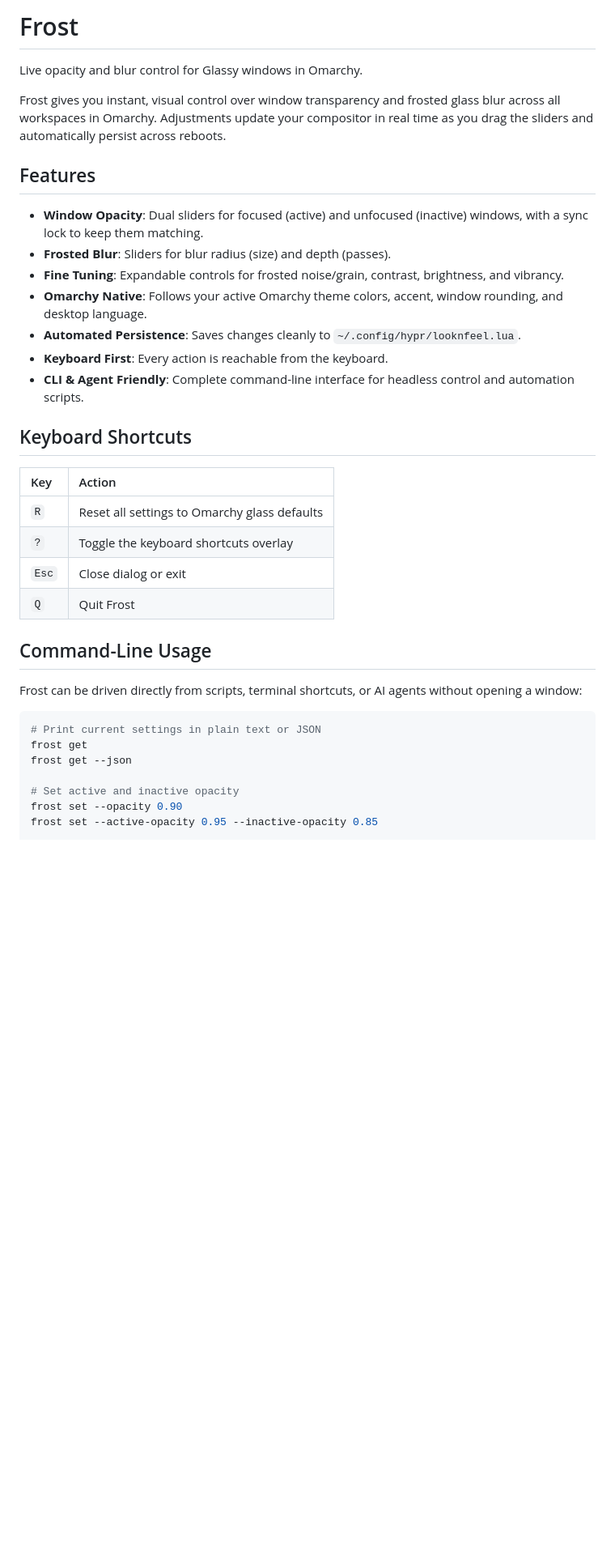
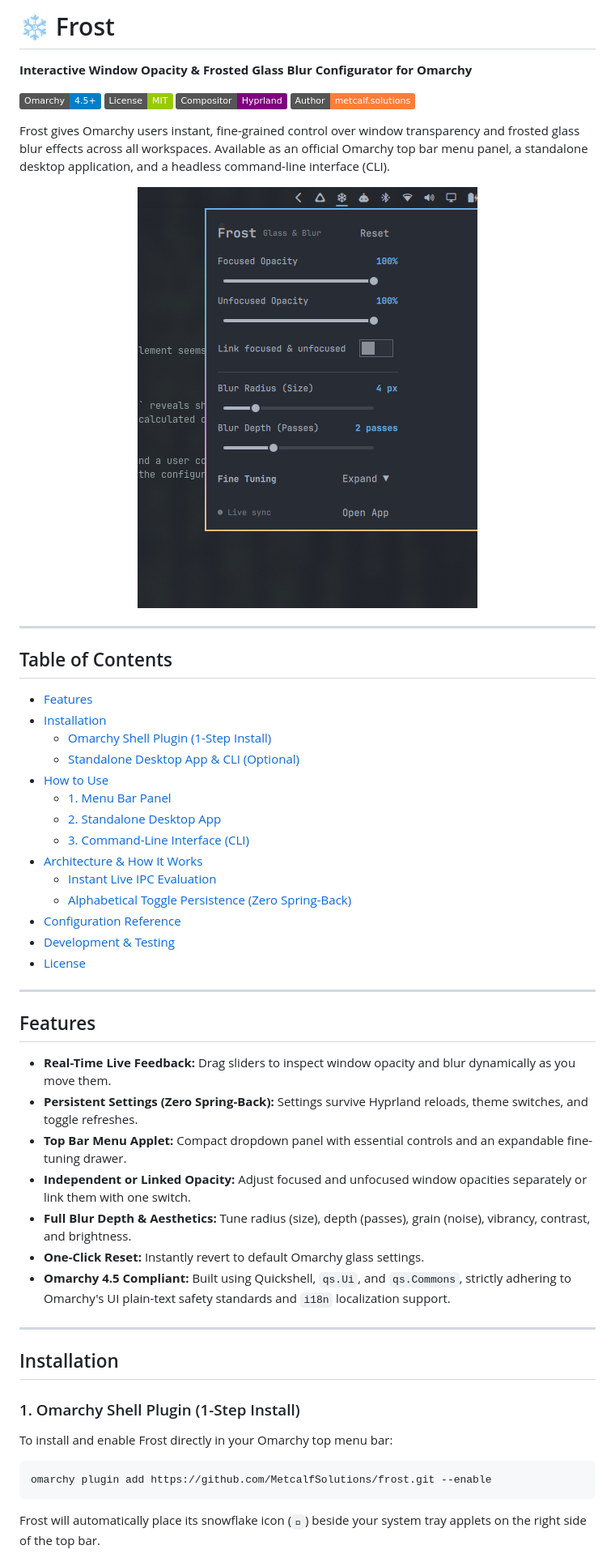
Before and after one commit to MetcalfSolutions/frost, a Markdown page: README.md, the part around one of its changes. Shown at 81% size. GitHub-like rendering; pictures changed too: preview.png (added); badges without logos; blank space fills up the shorter version.

````diff
--- a/README.md
+++ b/README.md
@@ -1,38 +1,60 @@
-# Frost
+# ❄️ Frost
 
-Live opacity and blur control for Glassy windows in Omarchy.
+**Interactive Window Opacity & Frosted Glass Blur Configurator for Omarchy**
 
-Frost gives you instant, visual control over window transparency and frosted glass blur across all workspaces in Omarchy. Adjustments update your compositor in real time as you drag the sliders and automatically persist across reboots.
+[![Omarchy](https://img.shields.io/badge/Omarchy-4.5%2B-blue.svg)](https://omarchy.org)
+[![License: MIT](https://img.shields.io/badge/License-MIT-green.svg)](LICENSE)
+[![Platform](https://img.shields.io/badge/Compositor-Hyprland-purple.svg)](https://hyprland.org)
+[![Author](https://img.shields.io/badge/Author-metcalf.solutions-orange.svg)](https://github.com/MetcalfSolutions)
+
+Frost gives Omarchy users instant, fine-grained control over window transparency and frosted glass blur effects across all workspaces. Available as an official Omarchy top bar menu panel, a standalone desktop application, and a headless command-line interface (CLI).
+
+<p align="center">
+  <img src="preview.png" alt="Frost Menu Bar Panel Preview" width="420" />
+</p>
+
+---
+
+## Table of Contents
+
+- [Features](#features)
+- [Installation](#installation)
+  - [Omarchy Shell Plugin (1-Step Install)](#1-omarchy-shell-plugin-1-step-install)
+  - [Standalone Desktop App & CLI (Optional)](#2-standalone-desktop-app--cli-optional)
+- [How to Use](#how-to-use)
+  - [1. Menu Bar Panel](#1-menu-bar-panel)
+  - [2. Standalone Desktop App](#2-standalone-desktop-app)
+  - [3. Command-Line Interface (CLI)](#3-command-line-interface-cli)
+- [Architecture & How It Works](#architecture--how-it-works)
+  - [Instant Live IPC Evaluation](#instant-live-ipc-evaluation)
+  - [Alphabetical Toggle Persistence (Zero Spring-Back)](#alphabetical-toggle-persistence-zero-spring-back)
+- [Configuration Reference](#configuration-reference)
+- [Development & Testing](#development--testing)
+- [License](#license)
+
+---
 
 ## Features
 
-- **Window Opacity**: Dual sliders for focused (active) and unfocused (inactive) windows, with a sync lock to keep them matching.
-- **Frosted Blur**: Sliders for blur radius (size) and depth (passes).
-- **Fine Tuning**: Expandable controls for frosted noise/grain, contrast, brightness, and vibrancy.
-- **Omarchy Native**: Follows your active Omarchy theme colors, accent, window rounding, and desktop language.
-- **Automated Persistence**: Saves changes cleanly to `~/.config/hypr/looknfeel.lua`.
-- **Keyboard First**: Every action is reachable from the keyboard.
-- **CLI & Agent Friendly**: Complete command-line interface for headless control and automation scripts.
+- **Real-Time Live Feedback:** Drag sliders to inspect window opacity and blur dynamically as you move them.
+- **Persistent Settings (Zero Spring-Back):** Settings survive Hyprland reloads, theme switches, and toggle refreshes.
+- **Top Bar Menu Applet:** Compact dropdown panel with essential controls and an expandable fine-tuning drawer.
+- **Independent or Linked Opacity:** Adjust focused and unfocused window opacities separately or link them with one switch.
+- **Full Blur Depth & Aesthetics:** Tune radius (size), depth (passes), grain (noise), vibrancy, contrast, and brightness.
+- **One-Click Reset:** Instantly revert to default Omarchy glass settings.
+- **Omarchy 4.5 Compliant:** Built using Quickshell, `qs.Ui`, and `qs.Commons`, strictly adhering to Omarchy's UI plain-text safety standards and `i18n` localization support.
 
-## Keyboard Shortcuts
+---
 
-| Key | Action |
-| :--- | :--- |
-| `R` | Reset all settings to Omarchy glass defaults |
-| `?` | Toggle the keyboard shortcuts overlay |
-| `Esc` | Close dialog or exit |
-| `Q` | Quit Frost |
+## Installation
 
-## Command-Line Usage
+### 1. Omarchy Shell Plugin (1-Step Install)
 
-Frost can be driven directly from scripts, terminal shortcuts, or AI agents without opening a window:
+To install and enable Frost directly in your Omarchy top menu bar:
 
 ```bash
-# Print current settings in plain text or JSON
-frost get
-frost get --json
+omarchy plugin add https://github.com/MetcalfSolutions/frost.git --enable
+```
 
-# Set active and inactive opacity
-frost set --opacity 0.90
-frost set --active-opacity 0.95 --inactive-opacity 0.85
+Frost will automatically place its snowflake icon (``) beside your system tray applets on the right side of the top bar.
 
````
Also changed, not shown: other parts of README.md (+132 -13 lines), 3 other files.
